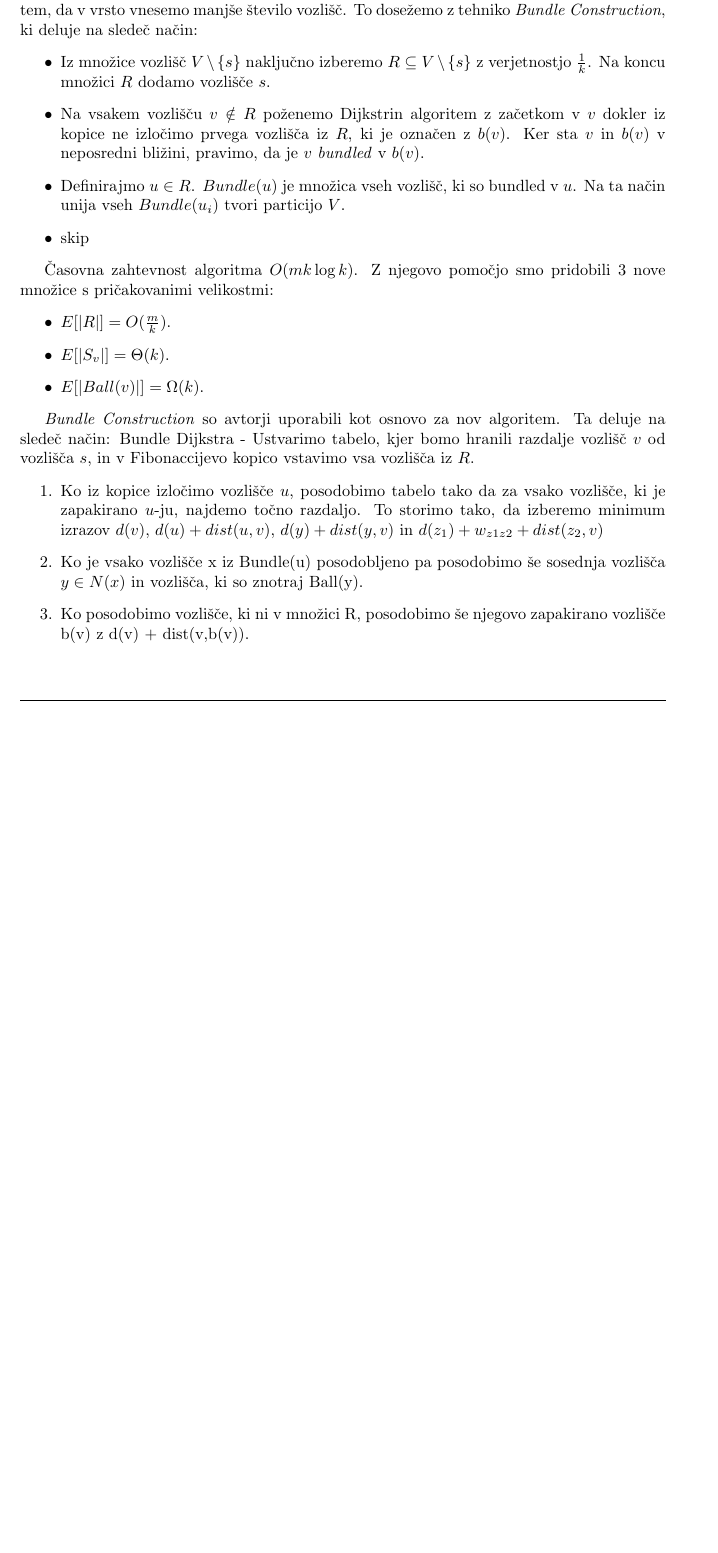
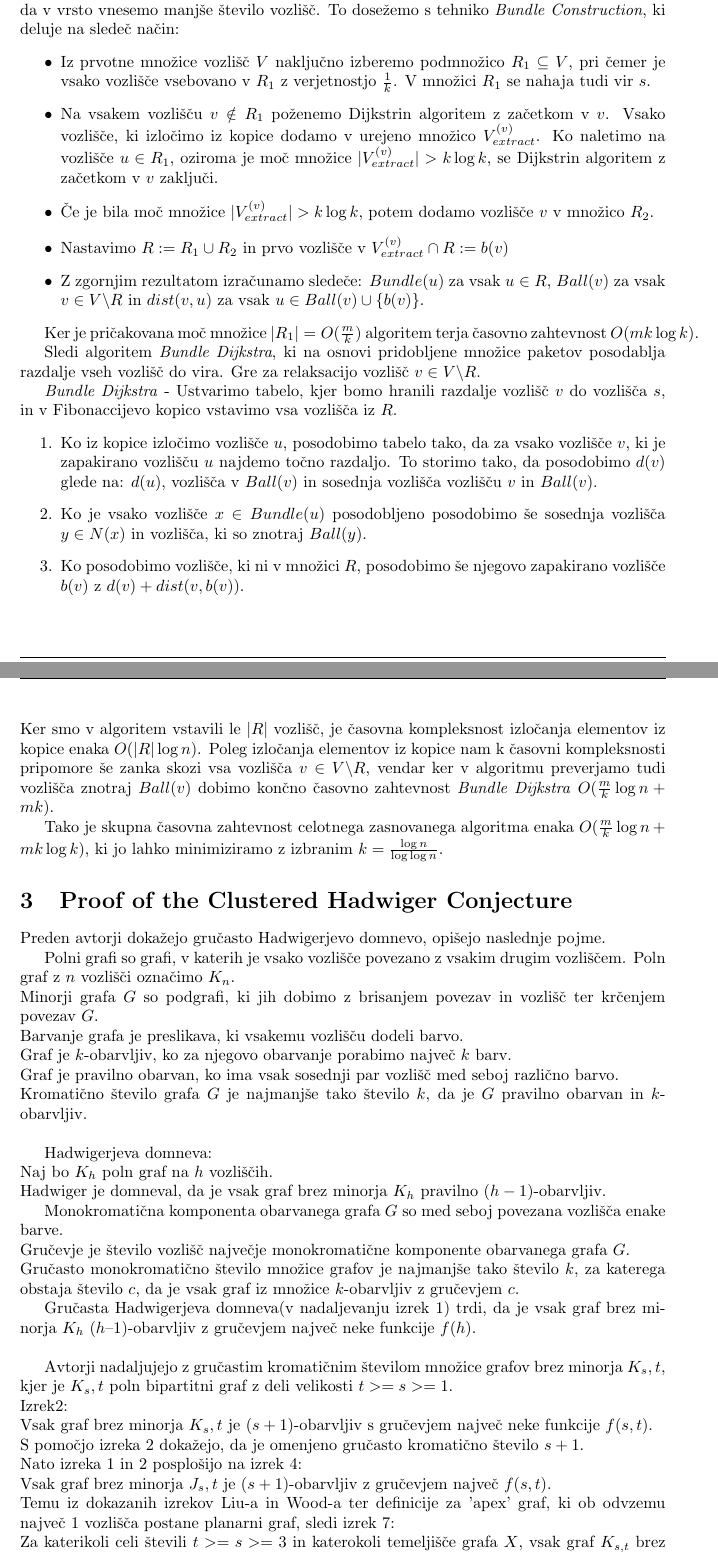
Before and after one commit to maticstare/FOCS_report, a LaTeX document (report.tex): part of page 2 of 2 before the commit and two parts of pages 2 and 3 of 4 after it, the two joined at a grey line, cut so that both start at the same text, the shorter picture padded with empty space. Compiled offline with pdfLaTeX.

Commit message:
Updated report

```diff
--- a/report.tex
+++ b/report.tex
@@ -54,34 +60,61 @@
+Do nedavnega je bilo ozko grlo pri iskanju SSSP vrsta s prednostjo. Ideja izboljšave je, da v vrsto vnesemo manjše število vozlišč. To dosežemo s tehniko \textit{Bundle Construction}, ki deluje na sledeč način:
+\begin{itemize}
+  \item Iz prvotne množice vozlišč $V$ naključno izberemo podmnožico $R_1 \subseteq V$, pri čemer je vsako vozlišče vsebovano v $R_1$ z verjetnostjo $\frac{1}{k}$. V množici $R_1$ se nahaja tudi vir $s$.
+  \item Na vsakem vozlišču $v \notin R_1$ poženemo Dijkstrin algoritem z začetkom v $v$.
+  Vsako vozlišče, ki izločimo iz kopice dodamo v urejeno množico $V_{extract}^{(v)}$. Ko naletimo na vozlišče $u \in R_1$, oziroma je moč množice $|V_{extract}^{(v)}| > k \log k$, se Dijkstrin algoritem z začetkom v $v$ zaključi.
+  \item Če je bila moč množice $|V_{extract}^{(v)}| > k \log k$, potem dodamo vozlišče $v$ v množico $R_2$.
+  \item Nastavimo $R := R_1 \cup R_2$ in prvo vozlišče v $V_{extract}^{(v)} \cap R := b(v)$
+  \item Z zgornjim rezultatom izračunamo sledeče: $Bundle(u)$ za vsak $u \in R$, $Ball(v)$ za vsak $v \in V \backslash R$ in $dist(v,u)$ za vsak $u \in Ball(v) \cup \{b(v)\}$.
+\end{itemize}
+
+Ker je pričakovana moč množice $|R_1| = O(\frac{m}{k})$ algoritem terja časovno zahtevnost $O(mk \log k)$. %Fix
+
+Sledi algoritem \textit{Bundle Dijkstra}, ki na osnovi pridobljene množice paketov posodablja razdalje vseh vozlišč do vira. Gre za relaksacijo vozlišč $v \in V \backslash R$.
+
+\textit{Bundle Dijkstra} - Ustvarimo tabelo, kjer bomo hranili razdalje vozlišč $v$ do vozlišča $s$, in v Fibonaccijevo kopico vstavimo vsa vozlišča iz $R$.
+\begin{enumerate}
+  \item
+  Ko iz kopice izločimo vozlišče $u$, posodobimo tabelo tako, da za vsako vozlišče $v$, ki je zapakirano vozlišču $u$ najdemo točno razdaljo. To storimo tako, da %izberemo minimum izrazov $d(v)$, $d(u) + dist(u,v)$, $d(y) + dist(y,v)$ in $d(z_1) + w_{z1z2} + dist(z_2,v)$
+  posodobimo $d(v)$ glede na: $d(u)$, vozlišča v $Ball(v)$ in sosednja vozlišča vozlišču $v$ in $Ball(v)$.
+  \item
+  Ko je vsako vozlišče $x \in Bundle(u)$ posodobljeno posodobimo še sosednja vozlišča $y \in N(x)$ in vozlišča, ki so znotraj $Ball(y)$.
+  \item
+  Ko posodobimo vozlišče, ki ni v množici $R$, posodobimo še njegovo zapakirano vozlišče $b(v)$ z $d(v) + dist(v,b(v))$.
+\end{enumerate}
+Ker smo v algoritem vstavili le $|R|$ vozlišč, je časovna kompleksnost izločanja elementov iz kopice enaka $O(|R|\log n)$. Poleg izločanja elementov iz kopice nam k časovni kompleksnosti pripomore še zanka skozi vsa vozlišča ${v} \in V \backslash R$, vendar ker v algoritmu preverjamo tudi vozlišča znotraj $Ball(v)$ dobimo končno časovno zahtevnost \textit{Bundle Dijkstra} $O(\frac{m}{k}\log n + mk)$.
+
+Tako je skupna časovna zahtevnost celotnega zasnovanega algoritma enaka $O(\frac{m}{k}\log n + mk \log k)$, ki jo lahko minimiziramo z izbranim $k = \frac{\log n}{\log \log n}$.
+
+\section{Proof of the Clustered Hadwiger Conjecture}
+Preden avtorji dokažejo gručasto Hadwigerjevo domnevo, opišejo naslednje pojme.
 
 
 
-\section{Introduction}
+Polni grafi so grafi, v katerih je vsako vozlišče povezano z vsakim drugim vozliščem. Poln graf z $n$ vozlišči označimo $K_n$.\\
+Minorji grafa $G$ so podgrafi, ki jih dobimo z brisanjem povezav in vozlišč ter krčenjem povezav $G$.\\
+Barvanje grafa je preslikava, ki vsakemu vozlišču dodeli barvo.\\
+Graf je $k$-obarvljiv, ko za njegovo obarvanje porabimo največ $k$ barv.\\
+Graf je pravilno obarvan, ko ima vsak sosednji par vozlišč med seboj različno barvo.\\
+Kromatično število grafa $G$ je najmanjše tako število $k$, da je $G$ pravilno obarvan in $k$-obarvljiv.\\
 
-\section{A Randomized Algorithm for Single-Source Shortest Path on Undirected Real-Weighted Graphs}
+Hadwigerjeva domneva:\\
+Naj bo $K_h$ poln graf na $h$ vozliščih.\\
+Hadwiger je domneval, da je vsak graf brez minorja $K_h$ pravilno $(h - 1)$-obarvljiv.
 
-Problem najkrajše poti je eden izmed najbolj znanih problemov v teoriji grafov. Cilj je, da najdemo najkrajšo pot med dvema vozliščema na podlagi uteženih grafov. Za reševanje tovrstnih problemov se je v preteklosti najbolj uveljavil Dijkstrin algoritem, ki deluje s časovno zahtevnostjo $O(V^2)$, kjer je $V$ število vozlišč. To mejo so kasneje izboljšali s Fibonaccijevo kopico na $O(V \log V + E)$, kjer je $E$ število povezav. V tem članku so se avtorji osredotočili na problem najkrajše poti iz enega vira (SSSP) na uteženih grafih. Zasnovali so nov algoritem, ki deluje s časovno zahtevnostjo $O(E \sqrt{\log V * \log \log V})$, vendar je pogojen z verjetnostjo. To pomeni, da je časovna zahtevnost algoritma pričakovana in ne zahtevnost v najslabšem primeru.
+Monokromatična komponenta obarvanega grafa $G$ so med seboj povezana vozlišča enake barve.\\
+Gručevje je število vozlišč največje monokromatične komponente obarvanega grafa $G$.\\
+Gručasto monokromatično število množice grafov je najmanjše tako število $k$, za katerega obstaja število $c$, da je vsak graf iz množice $k$-obarvljiv z gručevjem $c$.
 
-Do nedavnega je bilo ozko grlo pri iskanju SSSP vrsta s prednostjo. Ideja izboljšave je v tem, da v vrsto vnesemo manjše število vozlišč. To dosežemo z tehniko \textit{Bundle Construction}, ki deluje na sledeč način:
-\begin{itemize}
-  \item Iz množice vozlišč $V \setminus \{s\}$ naključno izberemo $R \subseteq V \setminus \{s\}$ z verjetnostjo $\frac{1}{k}$. Na koncu množici $R$ dodamo vozlišče $s$.
-  \item Na vsakem vozlišču $v \notin R$ poženemo Dijkstrin algoritem z začetkom v $v$ dokler iz kopice ne izločimo prvega vozlišča iz $R$, ki je označen z $b(v)$. Ker sta $v$ in $b(v)$ v neposredni bližini, pravimo, da je $v$ \textit{bundled} v $b(v)$.
-  \item Definirajmo $u \in R$. $Bundle(u)$ je množica vseh vozlišč, ki so bundled v $u$. Na ta način unija vseh $Bundle(u_i)$ tvori particijo $V$.
-  \item skip
-\end{itemize}
+Gručasta Hadwigerjeva domneva(v nadaljevanju izrek 1) trdi, da je vsak graf brez minorja $K_h$ $(h – 1)$-obarvljiv z gručevjem največ neke funkcije $f(h)$.\\
 
-Časovna zahtevnost algoritma $O(m k \log k)$. Z njegovo pomočjo smo pridobili 3 nove množice s pričakovanimi velikostmi:
-\begin{itemize}
-  \item $E[|R|] = O(\frac{m}{k})$.
-  \item $E[|S_v|] = \Theta(k)$.
-  \item $E[|Ball(v)|] = \Omega(k)$.
-\end{itemize}
+Avtorji nadaljujejo z gručastim kromatičnim številom množice grafov brez minorja $K_s,t$, kjer je $K_s,t$ poln bipartitni graf z deli velikosti $t>=s>=1$.\\
+Izrek2:\\
+Vsak graf brez minorja $K_s,t$ je $(s+1)$-obarvljiv s gručevjem največ neke funkcije $f(s,t)$.\\
+S pomočjo izreka 2 dokažejo, da je omenjeno gručasto kromatično število $s+1$.
+\\
+Nato izreka 1 in 2 posplošijo na izrek 4:\\
+Vsak graf brez minorja $J_s,t$ je $(s+1)$-obarvljiv z gručevjem največ $f(s, t)$.
+\\
+Temu iz dokazanih izrekov Liu-a in Wood-a ter definicije za 'apex' graf, ki ob odvzemu največ 1 vozlišča postane planarni graf, sledi izrek 7:\\
+Za katerikoli celi števili $t >= s >= 3$ in katerokoli temeljišče grafa $X$, vsak graf $K_{s,t}$ brez podgrafov in minorjev v $X$ je $(s + 1)$-obarvljiv s clusteringom največ $f(s, t, X)$.\\
 
-\textit{Bundle Construction} so avtorji uporabili kot osnovo za nov algoritem. Ta deluje na sledeč način:
-Bundle Dijkstra - Ustvarimo tabelo, kjer bomo hranili razdalje vozlišč $v$ od vozlišča $s$, in v Fibonaccijevo kopico vstavimo vsa vozlišča iz $R$.
-\begin{enumerate}
-  \item
-  Ko iz kopice izločimo vozlišče $u$, posodobimo tabelo tako da za vsako vozlišče, ki je zapakirano $u$-ju, najdemo točno razdaljo. To storimo tako, da izberemo minimum izrazov $d(v)$, $d(u) + dist(u,v)$, $d(y) + dist(y,v)$ in $d(z_1) + w_{z1z2} + dist(z_2,v)$
-  %Oz. Posodobimo d(v) glede na d(v), vozlišča v Ball(v) in sosedna vozlišča v ter Ball(v).
-  \item
-  Ko je vsako vozlišče x iz Bundle(u) posodobljeno pa posodobimo še sosednja vozlišča $y \in N(x)$ in vozlišča, ki so znotraj Ball(y).
-  \item
-  Ko posodobimo vozlišče, ki ni v množici R, posodobimo še njegovo zapakirano vozlišče b(v) z d(v) + dist(v,b(v)).
```
Also changed, not shown: report.pdf, report.tex (23 more changed lines).
